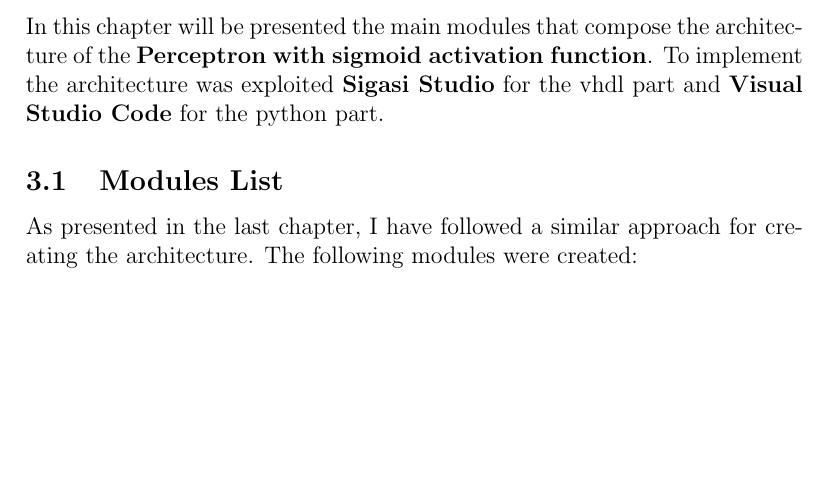
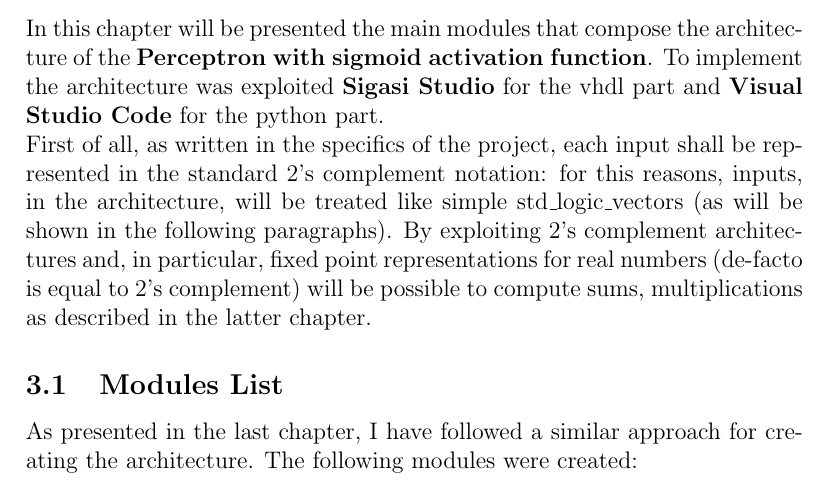
Before and after one commit to gerti98/Electronic-Systems-Project, a LaTeX document (doc/perceptronReport.tex, which reads doc/chapters/vhdl_code.tex): part of page 15 of 37, cut so that both start at the same text, the shorter picture padded with empty space. Compiled offline with pdfLaTeX.

Commit message:
small changes in the documentation

```diff
--- a/doc/chapters/vhdl_code.tex
+++ b/doc/chapters/vhdl_code.tex
@@ -1,5 +1,6 @@
 \section{VHDL CODE}
-In this chapter will be presented the main modules that compose the architecture of the \textbf{Perceptron with sigmoid activation function}. To implement the architecture was exploited \textbf{Sigasi  Studio} for the vhdl part and \textbf{Visual Studio Code} for the python part.
+In this chapter will be presented the main modules that compose the architecture of the \textbf{Perceptron with sigmoid activation function}. To implement the architecture was exploited \textbf{Sigasi  Studio} for the vhdl part and \textbf{Visual Studio Code} for the python part. \\
+First of all, as written in the specifics of the project, each input shall be represented in the standard 2's complement notation: for this reasons, inputs, in the architecture, will be treated like simple std$\_$logic$\_$vectors (as will be shown in the following paragraphs). By exploiting 2's complement architectures and, in particular, fixed point representations for real numbers (de-facto is equal to 2's complement) will be possible to compute sums, multiplications as described in the latter chapter.
 \subsection{Modules List}
 As presented in the last chapter, I have followed a similar approach for creating the architecture. The following modules were created:
 
```
Also changed, not shown: doc/perceptronReport.pdf, 4 other files.
